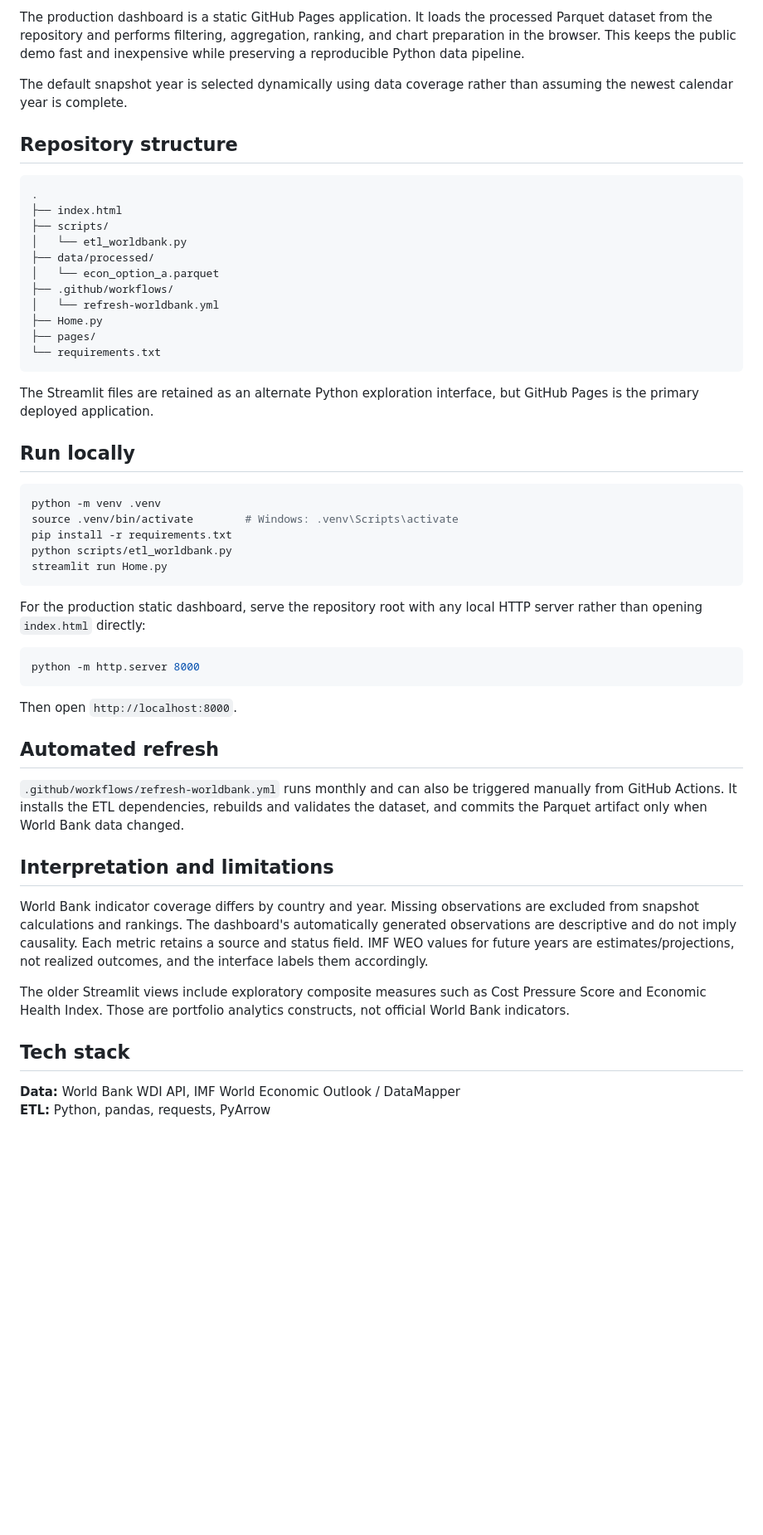
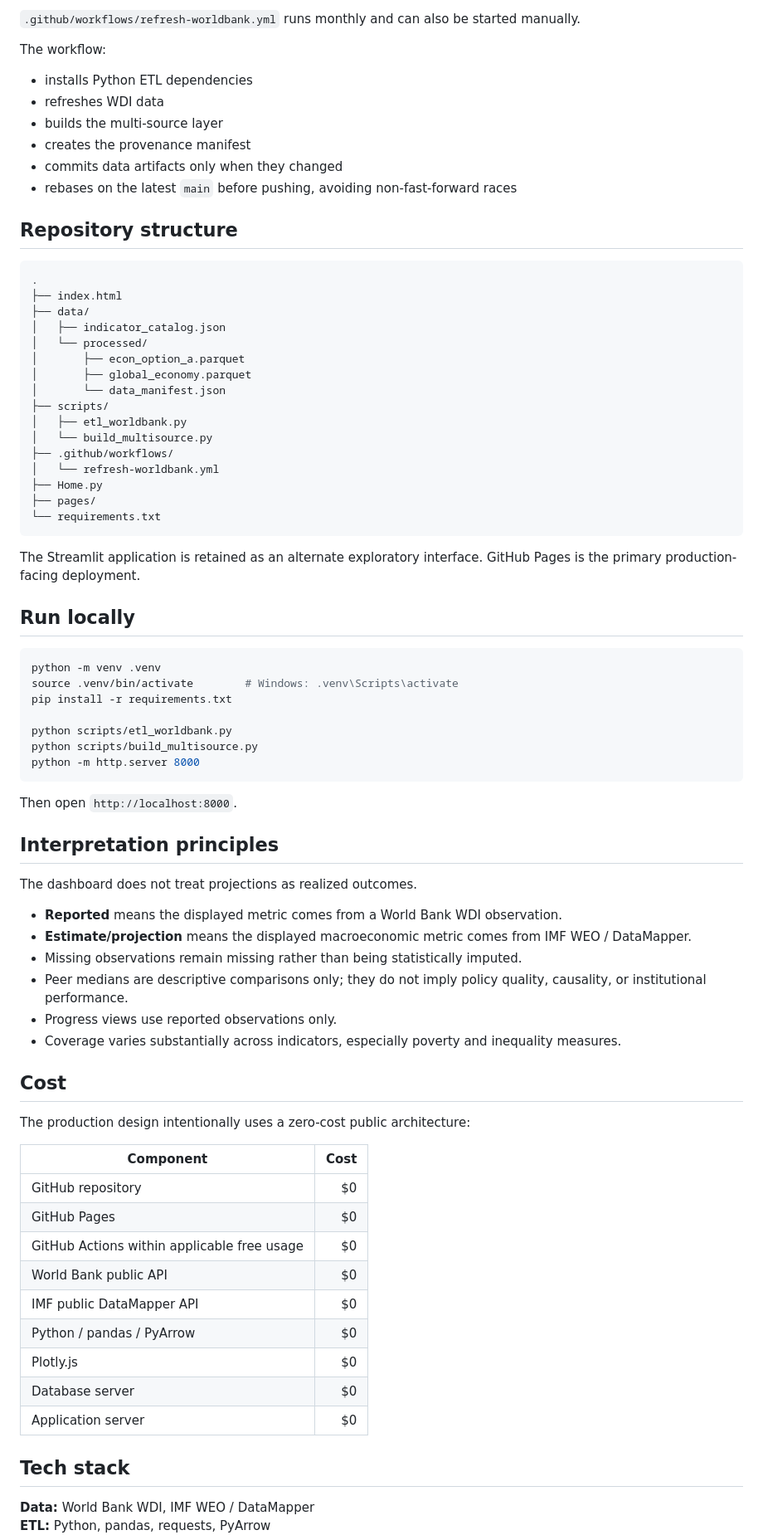
Before and after one commit to HamzaKaddour/Stats-from-the-World, a Markdown page: README.md, the part around one of its changes. Shown at 83% size. Drawn GitHub-style; blank space fills up the shorter version.

Commit message:
Rewrite README around development intelligence product

````diff
--- a/README.md
+++ b/README.md
@@ -67,17 +146,29 @@ The pipeline in `scripts/etl_worldbank.py`:
 
-The production dashboard is a static GitHub Pages application. It loads the processed Parquet dataset from the repository and performs filtering, aggregation, ranking, and chart preparation in the browser. This keeps the public demo fast and inexpensive while preserving a reproducible Python data pipeline.
+`.github/workflows/refresh-worldbank.yml` runs monthly and can also be started manually.
 
-The default snapshot year is selected dynamically using data coverage rather than assuming the newest calendar year is complete.
+The workflow:
+
+- installs Python ETL dependencies
+- refreshes WDI data
+- builds the multi-source layer
+- creates the provenance manifest
+- commits data artifacts only when they changed
+- rebases on the latest `main` before pushing, avoiding non-fast-forward races
 
 ## Repository structure
 
 ```text
 .
 ├── index.html
+├── data/
+│   ├── indicator_catalog.json
+│   └── processed/
+│       ├── econ_option_a.parquet
+│       ├── global_economy.parquet
+│       └── data_manifest.json
 ├── scripts/
-│   └── etl_worldbank.py
-├── data/processed/
-│   └── econ_option_a.parquet
+│   ├── etl_worldbank.py
+│   └── build_multisource.py
 ├── .github/workflows/
 │   └── refresh-worldbank.yml
 ├── Home.py
@@ -85,7 +176,7 @@ The default snapshot year is selected dynamically using data coverage rather tha
 └── requirements.txt
 ```
 
-The Streamlit files are retained as an alternate Python exploration interface, but GitHub Pages is the primary deployed application.
+The Streamlit application is retained as an alternate exploratory interface. GitHub Pages is the primary production-facing deployment.
 
 ## Run locally
 
@@ -93,29 +184,42 @@ The Streamlit files are retained as an alternate Python exploration interface, b
 python -m venv .venv
 source .venv/bin/activate        # Windows: .venv\Scripts\activate
 pip install -r requirements.txt
+
 python scripts/etl_worldbank.py
-streamlit run Home.py
-```
-
-For the production static dashboard, serve the repository root with any local HTTP server rather than opening `index.html` directly:
-
-```bash
+python scripts/build_multisource.py
 python -m http.server 8000
 ```
 
 Then open `http://localhost:8000`.
 
-## Automated refresh
+## Interpretation principles
 
-`.github/workflows/refresh-worldbank.yml` runs monthly and can also be triggered manually from GitHub Actions. It installs the ETL dependencies, rebuilds and validates the dataset, and commits the Parquet artifact only when World Bank data changed.
+The dashboard does not treat projections as realized outcomes.
 
-## Interpretation and limitations
+- **Reported** means the displayed metric comes from a World Bank WDI observation.
+- **Estimate/projection** means the displayed macroeconomic metric comes from IMF WEO / DataMapper.
+- Missing observations remain missing rather than being statistically imputed.
+- Peer medians are descriptive comparisons only; they do not imply policy quality, causality, or institutional performance.
+- Progress views use reported observations only.
+- Coverage varies substantially across indicators, especially poverty and inequality measures.
 
-World Bank indicator coverage differs by country and year. Missing observations are excluded from snapshot calculations and rankings. The dashboard's automatically generated observations are descriptive and do not imply causality. Each metric retains a source and status field. IMF WEO values for future years are estimates/projections, not realized outcomes, and the interface labels them accordingly.
+## Cost
 
-The older Streamlit views include exploratory composite measures such as Cost Pressure Score and Economic Health Index. Those are portfolio analytics constructs, not official World Bank indicators.
+The production design intentionally uses a zero-cost public architecture:
+
+| Component | Cost |
+| --- | ---: |
+| GitHub repository | $0 |
+| GitHub Pages | $0 |
+| GitHub Actions within applicable free usage | $0 |
+| World Bank public API | $0 |
+| IMF public DataMapper API | $0 |
+| Python / pandas / PyArrow | $0 |
+| Plotly.js | $0 |
+| Database server | $0 |
+| Application server | $0 |
 
 ## Tech stack
 
-**Data:** World Bank WDI API, IMF World Economic Outlook / DataMapper
+**Data:** World Bank WDI, IMF WEO / DataMapper
 **ETL:** Python, pandas, requests, PyArrow
````
Also changed, not shown: other parts of README.md (+130 -49 lines).
